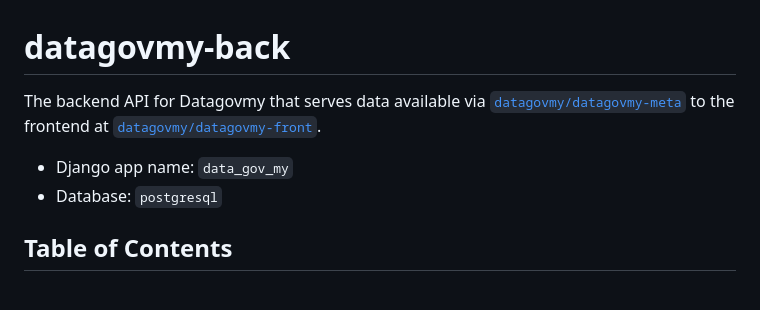
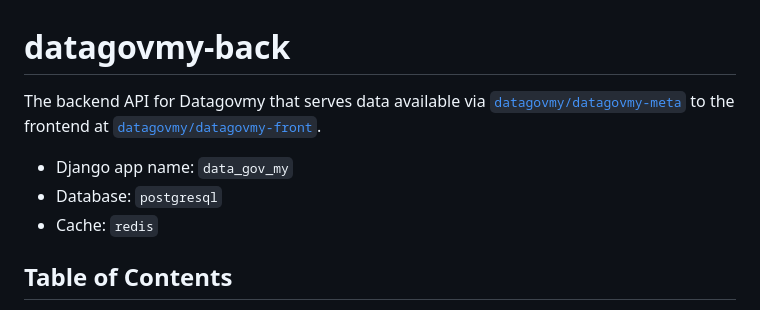
Before and after one commit to data-gov-my/datagovmy-back, a Markdown page: README.md, the part around the change printed below. Drawn GitHub-style.

Commit message:
feat : Content for Readme

```diff
--- a/README.md
+++ b/README.md
@@ -4,5 +4,6 @@ The backend API for Datagovmy that serves data available via [`datagovmy/datagov
 - Django app name: `data_gov_my`
 - Database: `postgresql`
+- Cache: `redis`
 
 ## Table of Contents
 
```
Also changed, not shown: other parts of README.md (+1 -1 lines).
